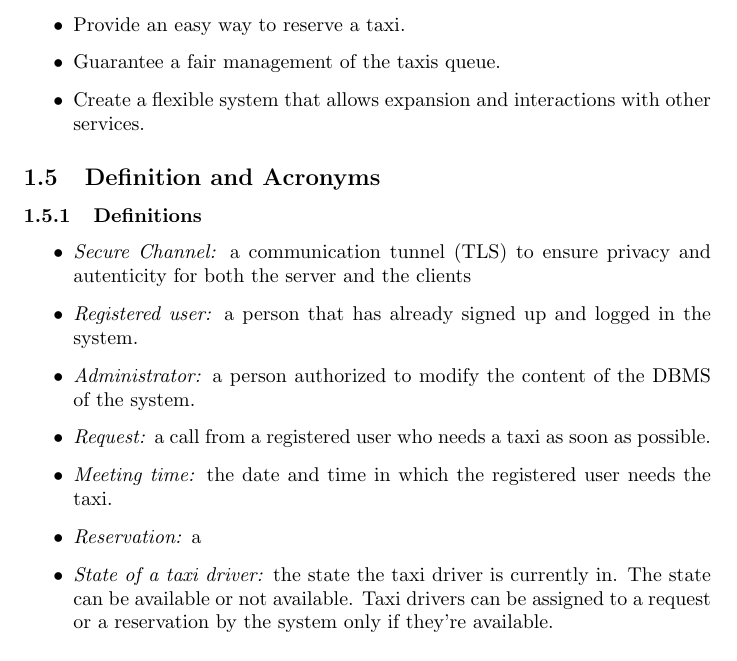
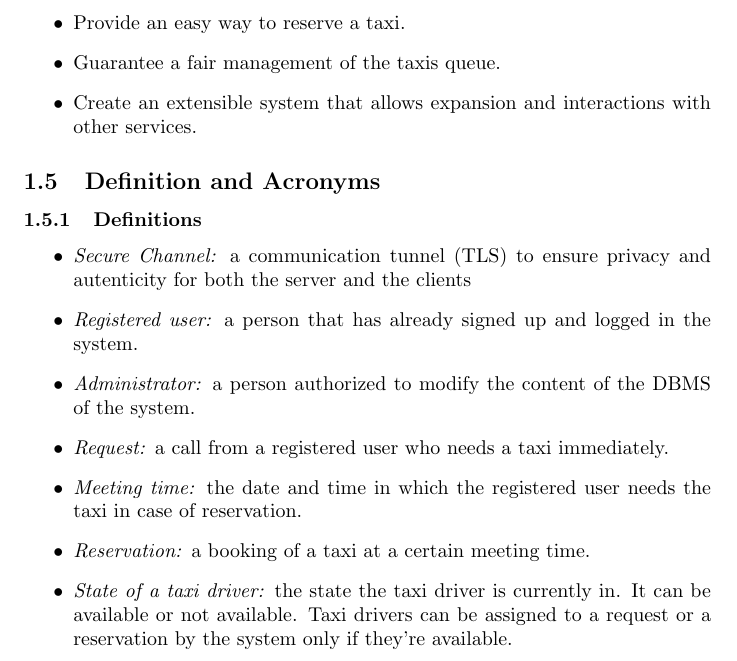
Before and after one commit to RobClap/SE2_Stella_Clapis_Project, a LaTeX document (RASD/document.tex): part of page 4 of 12, cut so that both start at the same text. Compiled offline with pdfLaTeX.

Commit message:
Dannato push
Dannatissimo push

```diff
--- a/RASD/document.tex
+++ b/RASD/document.tex
@@ -56,20 +57,20 @@ The aim of the project TAXINSECONDS is to provide a new application to optimize
 	\item Provide an easy way to request a taxi.
 	\item Provide an easy way to reserve a taxi.
 	\item Guarantee a fair management of the taxis queue.
-	\item Create a flexible system that allows expansion and interactions with other services.
+	\item Create an extensible system that allows expansion and interactions with other services.
 \end{itemize}
 
 \subsection{Definition and Acronyms}
 
 \subsubsection{Definitions}
 \begin{itemize}
-	\item \textit{Secure Channel:} a communication tunnel (TLS) to ensure privacy and autenticity for both the server and the clients
+	\item \textit{Secure Channel:} a communication tunnel (TLS) to ensure privacy and autenticity for both the server and the clients %TODO serve davvero?
 	\item \textit{Registered user:} a person that has already signed up and logged in the system.
 	\item \textit{Administrator:} a person authorized to modify the content of the DBMS of the system.
-	\item \textit{Request:} a call from a registered user who needs a taxi as soon as possible.
-	\item \textit{Meeting time:} the date and time in which the registered user needs the taxi.
-	\item \textit{Reservation:} a %TODO fare fucking definizione
-	\item \textit{State of a taxi driver:} the state the taxi driver is currently in. The state can be available or not available. Taxi drivers can be assigned to a request or a reservation by the system only if they're available.
+	\item \textit{Request:} a call from a registered user who needs a taxi immediately.
+	\item \textit{Meeting time:} the date and time in which the registered user needs the taxi in case of reservation.
+	\item \textit{Reservation:} a booking of a taxi at a certain meeting time.
+	\item \textit{State of a taxi driver:} the state the taxi driver is currently in. It can be available or not available. Taxi drivers can be assigned to a request or a reservation by the system only if they're available.
 	\item \textit{Closest available taxi:} if there are no taxis in the zone of the request or of the reservation, the system automatically finds the closest available taxi choosing the one with the smallest estimated time of arrival from the available taxis of the other zones.
 \end{itemize}
 
```
Also changed, not shown: RASD/document.tex (1 more changed lines).
